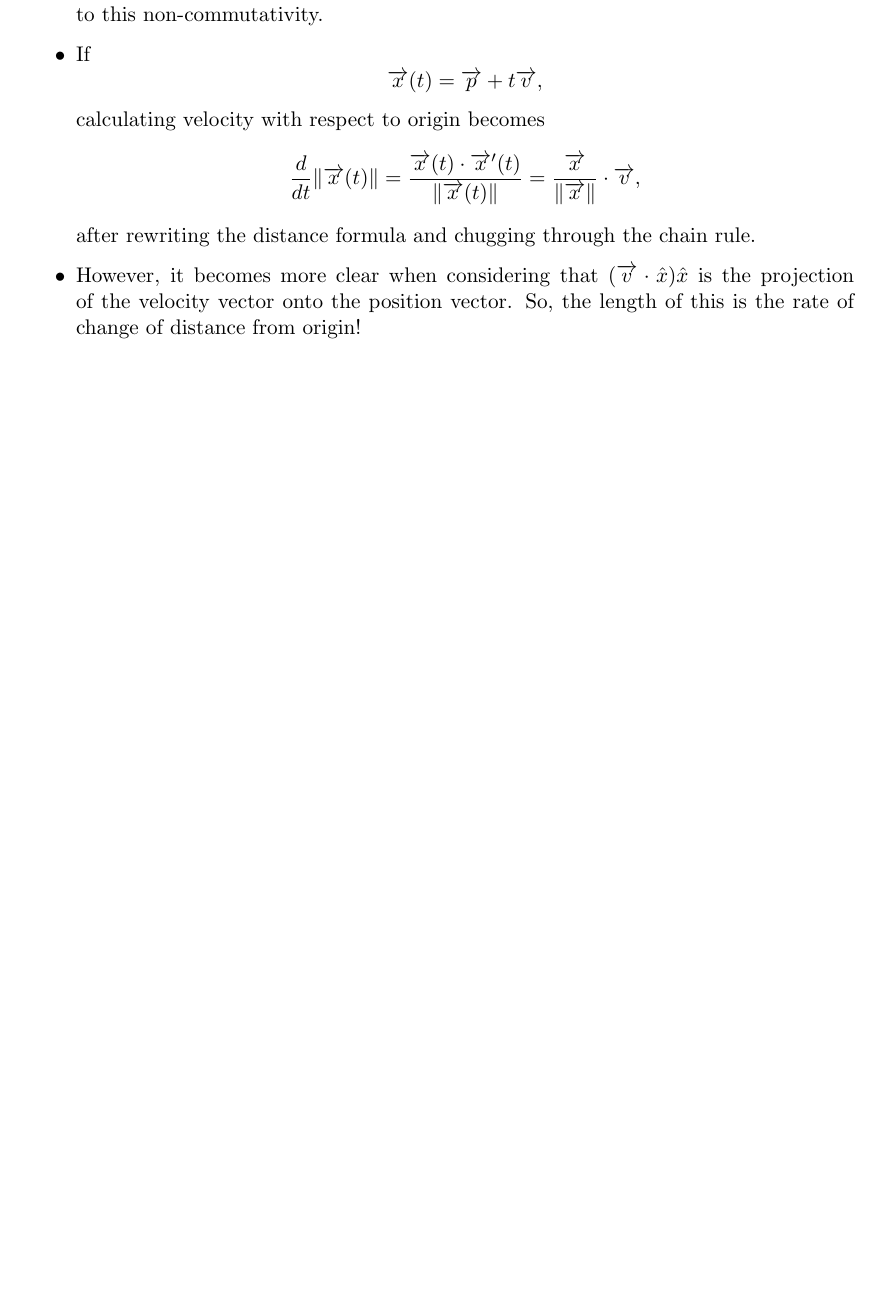
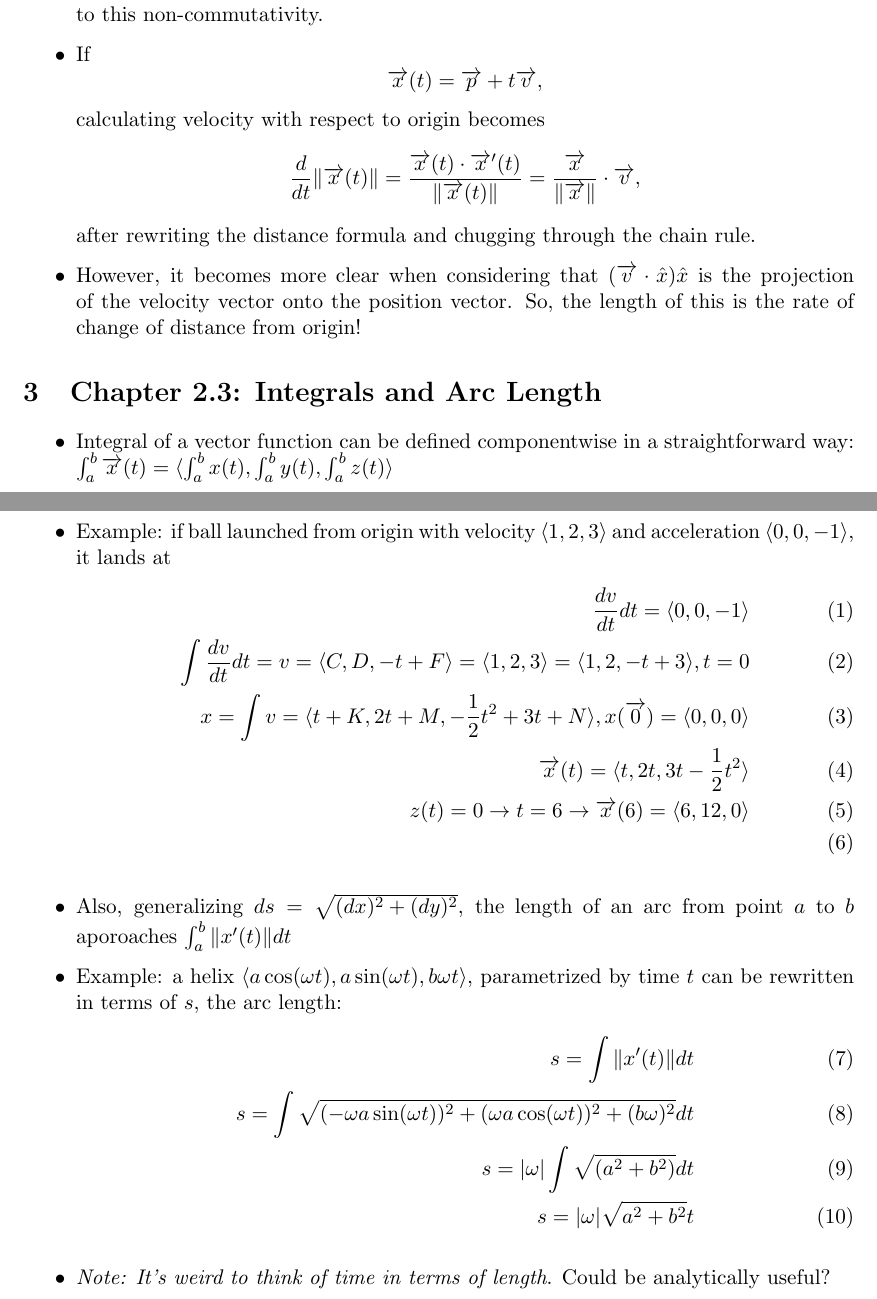
Before and after one commit to fettermania/mathnotes, a LaTeX document (vectors/vectors.tex): part of page 2 of 2 before the commit and two parts of pages 2 and 3 of 3 after it, the two joined at a grey line, cut so that both start at the same text, the shorter picture padded with empty space. Compiled offline with pdfLaTeX.

Commit message:
Through lesson 2.3

```diff
--- a/vectors/vectors.tex
+++ b/vectors/vectors.tex
@@ -57,4 +57,26 @@ $$ \frac{d}{dt} \| \overrightarrow{x}(t) \| = \frac{\overrightarrow{x}(t) \cdot
 \item However, it becomes more clear when considering that $(\overrightarrow{v} \cdot \hat{x}) \hat{x}$ is the projection of the velocity vector onto the position vector.  So, the length of this is the rate of change of distance from origin!
 \end{itemize}
 
+\section{Chapter 2.3: Integrals and Arc Length}{
+\begin{itemize}
+\item Integral of a vector function can be defined componentwise in a straightforward way: $\int_a^b {\overrightarrow{x}(t)} = \langle \int_a^b {x(t)},  \int_a^b {y(t)},  \int_a^b {z(t)} \rangle $
+\item Example: if ball launched from origin with velocity $\langle 1, 2, 3 \rangle$ and acceleration $\langle 0, 0, -1 \rangle$, it lands at
+\begin{align}
+\frac{dv}{dt}dt = \langle 0, 0, -1 \rangle \\
+\int{\frac{dv}{dt}dt} = v =  \langle C , D , -t +F \rangle  = \langle 1, 2, 3 \rangle =  \langle 1, 2, -t + 3\rangle, t = 0 \\
+x = \int{v}  = \langle t+K, 2t+M, -\frac{1}{2}t^2 + 3t + N \rangle, x(\overrightarrow{0}) = \langle 0 ,0, 0\rangle \\
+\overrightarrow{x}(t) = \langle t, 2t, 3t-\frac{1}{2}t^2 \rangle \\
+z(t) = 0 \rightarrow t = 6 \rightarrow \overrightarrow{x}(6) = \langle 6, 12, 0 \rangle \\
+\end{align}
+\item Also, generalizing $ds = \sqrt{(dx)^2  + (dy)^2}$, the length of an arc from point $a$ to $b$ aporoaches $\int_a^b \| x'(t) \| dt$
+\item Example: a helix $\langle a \cos (\omega t), a \sin (\omega t), b \omega t \rangle$, parametrized by time $t$ can be rewritten in terms of $s$, the arc length:
+\begin{align}
+s =  \int \|x'(t)\| dt \\
+s = \int \sqrt{(-\omega a \sin (\omega t))^2 + (\omega a \cos (\omega t))^2 + (b \omega)^2}dt \\
+s = |\omega| \int \sqrt{(a^2 + b^2)}dt \\
+s = |\omega| \sqrt{a^2 + b^2}t
+\end{align}
+\item \emph{Note: It's weird to think of time in terms of length}.  Could be analytically useful?
+\end{itemize}
+
 \end{document}
```
Also changed, not shown: vectors/vectors.pdf.
